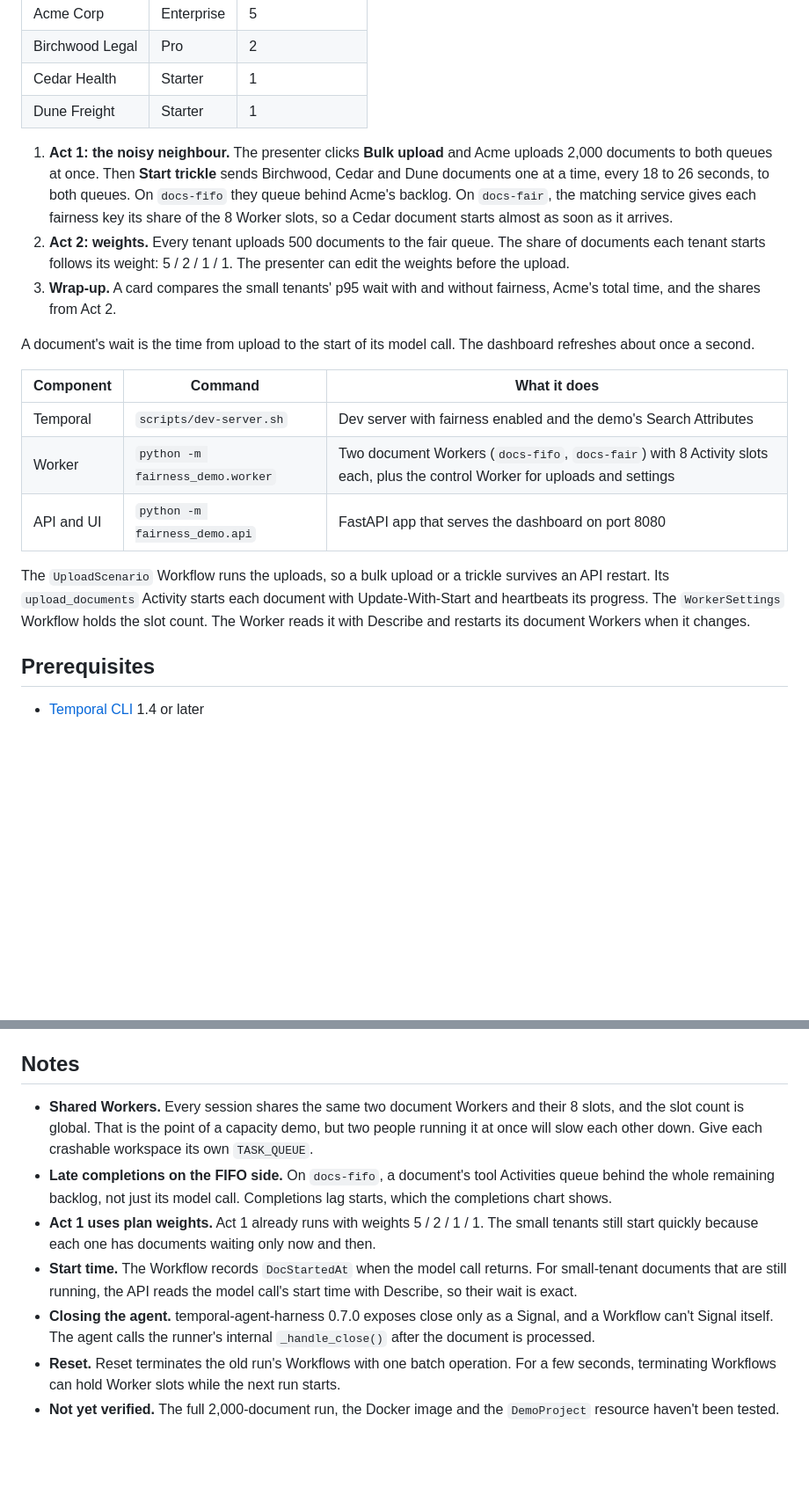
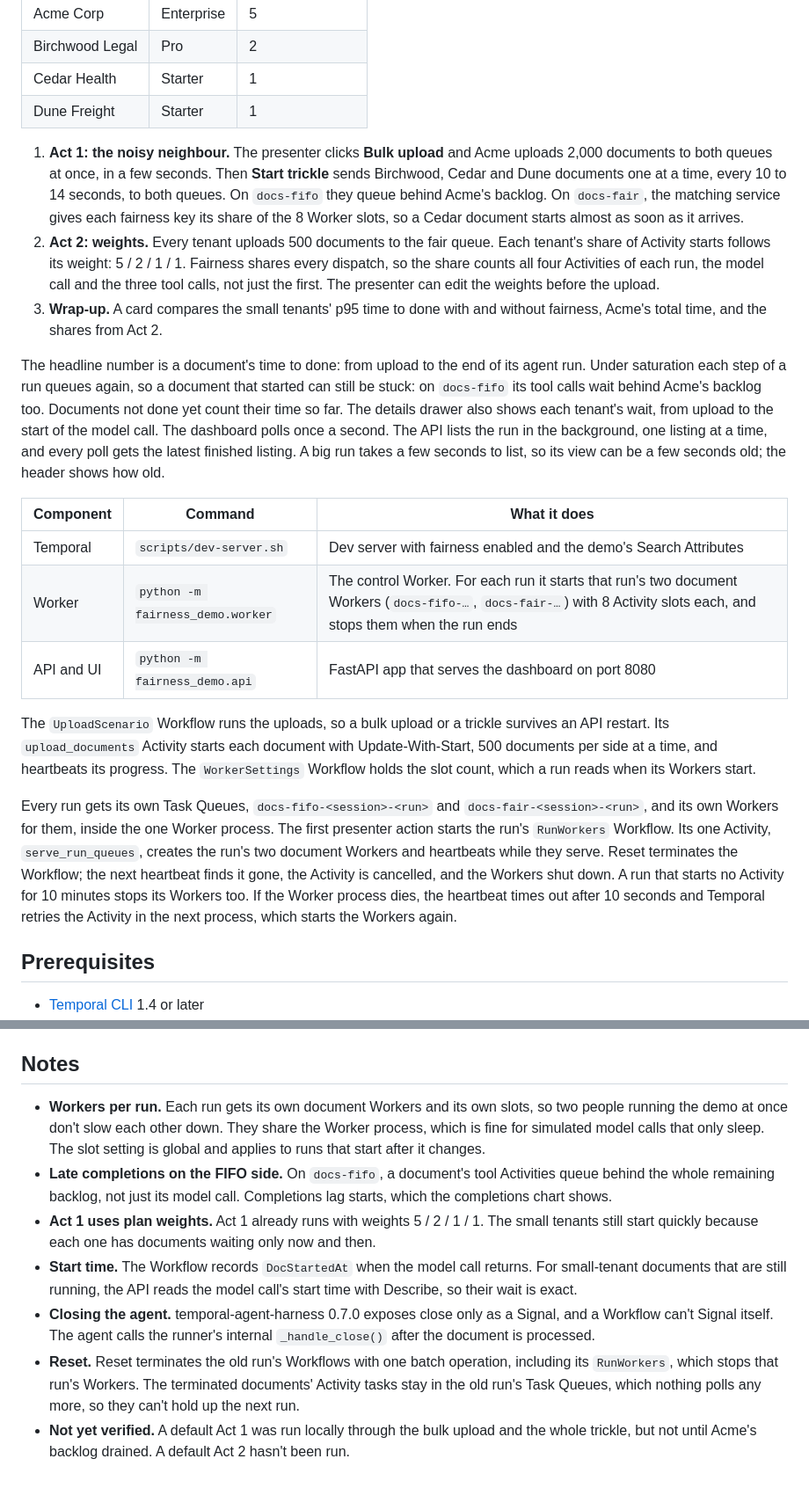
Before and after one commit to mikeacjones/temporal-demo-task-queue-fairness, a Markdown page: README.md, 2 parts joined by grey strips. Shown at 88% size. Drawn GitHub-style; blank space fills up the shorter version.

```diff
--- a/README.md
+++ b/README.md
@@ -23,19 +23,21 @@ The model call is **simulated**. It sleeps for a fixed 1.5 s and returns canned
 | Cedar Health | Starter | 1 |
 | Dune Freight | Starter | 1 |
 
-1. **Act 1: the noisy neighbour.** The presenter clicks **Bulk upload** and Acme uploads 2,000 documents to both queues at once. Then **Start trickle** sends Birchwood, Cedar and Dune documents one at a time, every 18 to 26 seconds, to both queues. On `docs-fifo` they queue behind Acme's backlog. On `docs-fair`, the matching service gives each fairness key its share of the 8 Worker slots, so a Cedar document starts almost as soon as it arrives.
-2. **Act 2: weights.** Every tenant uploads 500 documents to the fair queue. The share of documents each tenant starts follows its weight: 5 / 2 / 1 / 1. The presenter can edit the weights before the upload.
-3. **Wrap-up.** A card compares the small tenants' p95 wait with and without fairness, Acme's total time, and the shares from Act 2.
+1. **Act 1: the noisy neighbour.** The presenter clicks **Bulk upload** and Acme uploads 2,000 documents to both queues at once, in a few seconds. Then **Start trickle** sends Birchwood, Cedar and Dune documents one at a time, every 10 to 14 seconds, to both queues. On `docs-fifo` they queue behind Acme's backlog. On `docs-fair`, the matching service gives each fairness key its share of the 8 Worker slots, so a Cedar document starts almost as soon as it arrives.
+2. **Act 2: weights.** Every tenant uploads 500 documents to the fair queue. Each tenant's share of Activity starts follows its weight: 5 / 2 / 1 / 1. Fairness shares every dispatch, so the share counts all four Activities of each run, the model call and the three tool calls, not just the first. The presenter can edit the weights before the upload.
+3. **Wrap-up.** A card compares the small tenants' p95 time to done with and without fairness, Acme's total time, and the shares from Act 2.
 
-A document's wait is the time from upload to the start of its model call. The dashboard refreshes about once a second.
+The headline number is a document's time to done: from upload to the end of its agent run. Under saturation each step of a run queues again, so a document that started can still be stuck: on `docs-fifo` its tool calls wait behind Acme's backlog too. Documents not done yet count their time so far. The details drawer also shows each tenant's wait, from upload to the start of the model call. The dashboard polls once a second. The API lists the run in the background, one listing at a time, and every poll gets the latest finished listing. A big run takes a few seconds to list, so its view can be a few seconds old; the header shows how old.
 
 | Component | Command | What it does |
 |---|---|---|
 | Temporal | `scripts/dev-server.sh` | Dev server with fairness enabled and the demo's Search Attributes |
-| Worker | `python -m fairness_demo.worker` | Two document Workers (`docs-fifo`, `docs-fair`) with 8 Activity slots each, plus the control Worker for uploads and settings |
+| Worker | `python -m fairness_demo.worker` | The control Worker. For each run it starts that run's two document Workers (`docs-fifo-…`, `docs-fair-…`) with 8 Activity slots each, and stops them when the run ends |
 | API and UI | `python -m fairness_demo.api` | FastAPI app that serves the dashboard on port 8080 |
 
-The `UploadScenario` Workflow runs the uploads, so a bulk upload or a trickle survives an API restart. Its `upload_documents` Activity starts each document with Update-With-Start and heartbeats its progress. The `WorkerSettings` Workflow holds the slot count. The Worker reads it with Describe and restarts its document Workers when it changes.
+The `UploadScenario` Workflow runs the uploads, so a bulk upload or a trickle survives an API restart. Its `upload_documents` Activity starts each document with Update-With-Start, 500 documents per side at a time, and heartbeats its progress. The `WorkerSettings` Workflow holds the slot count, which a run reads when its Workers start.
+
+Every run gets its own Task Queues, `docs-fifo-<session>-<run>` and `docs-fair-<session>-<run>`, and its own Workers for them, inside the one Worker process. The first presenter action starts the run's `RunWorkers` Workflow. Its one Activity, `serve_run_queues`, creates the run's two document Workers and heartbeats while they serve. Reset terminates the Workflow; the next heartbeat finds it gone, the Activity is cancelled, and the Workers shut down. A run that starts no Activity for 10 minutes stops its Workers too. If the Worker process dies, the heartbeat times out after 10 seconds and Temporal retries the Activity in the next process, which starts the Workers again.
 
 ## Prerequisites
 
@@ -112,10 +116,10 @@ Set these in the environment of both the Worker and the API.
 
 ## Notes
 
-- **Shared Workers.** Every session shares the same two document Workers and their 8 slots, and the slot count is global. That is the point of a capacity demo, but two people running it at once will slow each other down. Give each crashable workspace its own `TASK_QUEUE`.
+- **Workers per run.** Each run gets its own document Workers and its own slots, so two people running the demo at once don't slow each other down. They share the Worker process, which is fine for simulated model calls that only sleep. The slot setting is global and applies to runs that start after it changes.
 - **Late completions on the FIFO side.** On `docs-fifo`, a document's tool Activities queue behind the whole remaining backlog, not just its model call. Completions lag starts, which the completions chart shows.
 - **Act 1 uses plan weights.** Act 1 already runs with weights 5 / 2 / 1 / 1. The small tenants still start quickly because each one has documents waiting only now and then.
 - **Start time.** The Workflow records `DocStartedAt` when the model call returns. For small-tenant documents that are still running, the API reads the model call's start time with Describe, so their wait is exact.
 - **Closing the agent.** temporal-agent-harness 0.7.0 exposes close only as a Signal, and a Workflow can't Signal itself. The agent calls the runner's internal `_handle_close()` after the document is processed.
-- **Reset.** Reset terminates the old run's Workflows with one batch operation. For a few seconds, terminating Workflows can hold Worker slots while the next run starts.
-- **Not yet verified.** The full 2,000-document run, the Docker image and the `DemoProject` resource haven't been tested.
+- **Reset.** Reset terminates the old run's Workflows with one batch operation, including its `RunWorkers`, which stops that run's Workers. The terminated documents' Activity tasks stay in the old run's Task Queues, which nothing polls any more, so they can't hold up the next run.
+- **Not yet verified.** A default Act 1 was run locally through the bulk upload and the whole trickle, but not until Acme's backlog drained. A default Act 2 hasn't been run.
```
Also changed, not shown: other parts of README.md (+8 -6 lines), docs/main-view.png, 8 other files.
